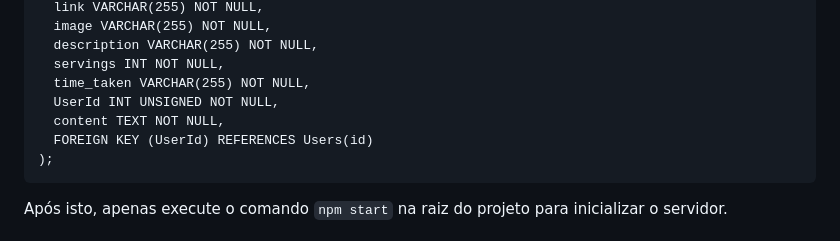
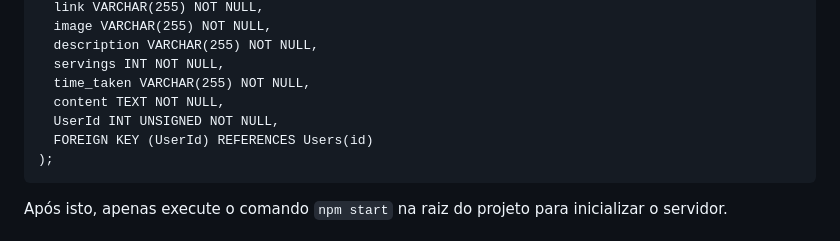
Before and after one commit to Jessjca/bancodedados_projeto, a Markdown page: README.md, the part around the change. GitHub-like rendering.

````diff
--- a/README.md
+++ b/README.md
@@ -62,8 +62,8 @@ CREATE TABLE IF NOT EXISTS Curious (
   description VARCHAR(255) NOT NULL,
   servings INT NOT NULL,
   time_taken VARCHAR(255) NOT NULL,
+  content TEXT NOT NULL,
   UserId INT UNSIGNED NOT NULL,
-  content TEXT NOT NULL,
   FOREIGN KEY (UserId) REFERENCES Users(id)
 );
 ```
````
